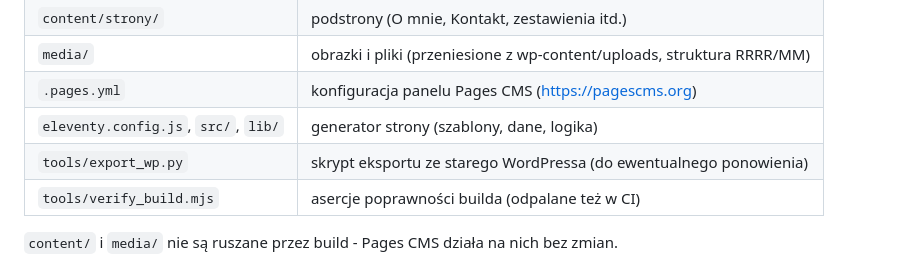
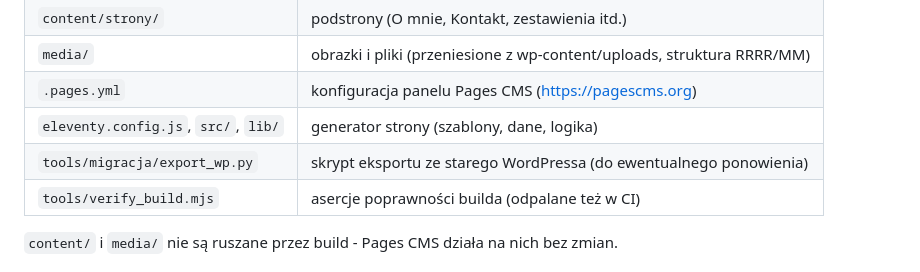
Before and after one commit to tomasz-kwietniewski/tomaszkwietniewski-pl, a Markdown page: README.md, the part around the change. GitHub-like rendering.

```diff
--- a/README.md
+++ b/README.md
@@ -25,7 +25,7 @@ Szczegóły wdrożenia, DNS i rollback: `WDROZENIE.md`.
 | `media/` | obrazki i pliki (przeniesione z wp-content/uploads, struktura RRRR/MM) |
 | `.pages.yml` | konfiguracja panelu Pages CMS (https://pagescms.org) |
 | `eleventy.config.js`, `src/`, `lib/` | generator strony (szablony, dane, logika) |
-| `tools/export_wp.py` | skrypt eksportu ze starego WordPressa (do ewentualnego ponowienia) |
+| `tools/migracja/export_wp.py` | skrypt eksportu ze starego WordPressa (do ewentualnego ponowienia) |
 | `tools/verify_build.mjs` | asercje poprawności builda (odpalane też w CI) |
 
 `content/` i `media/` nie są ruszane przez build - Pages CMS działa na nich bez zmian.
```
Also changed, not shown: CLAUDE.md (+2 -4 lines).
